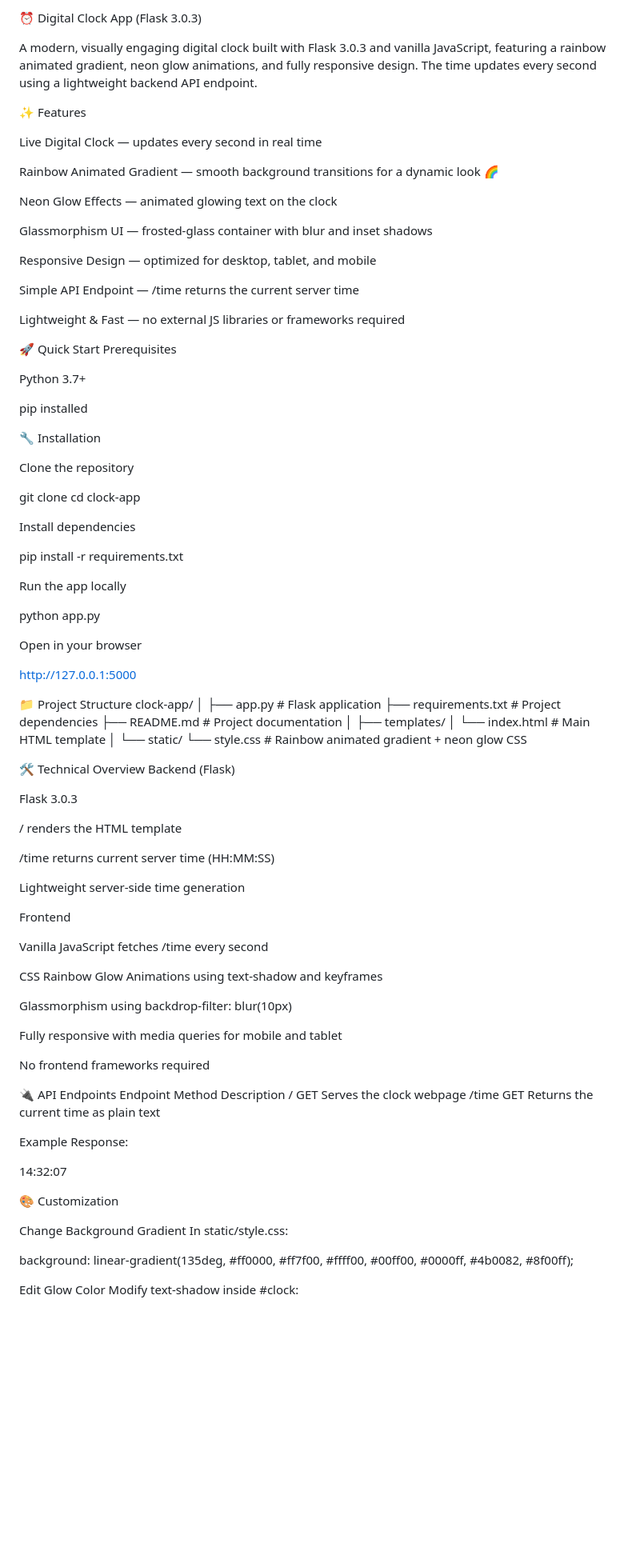
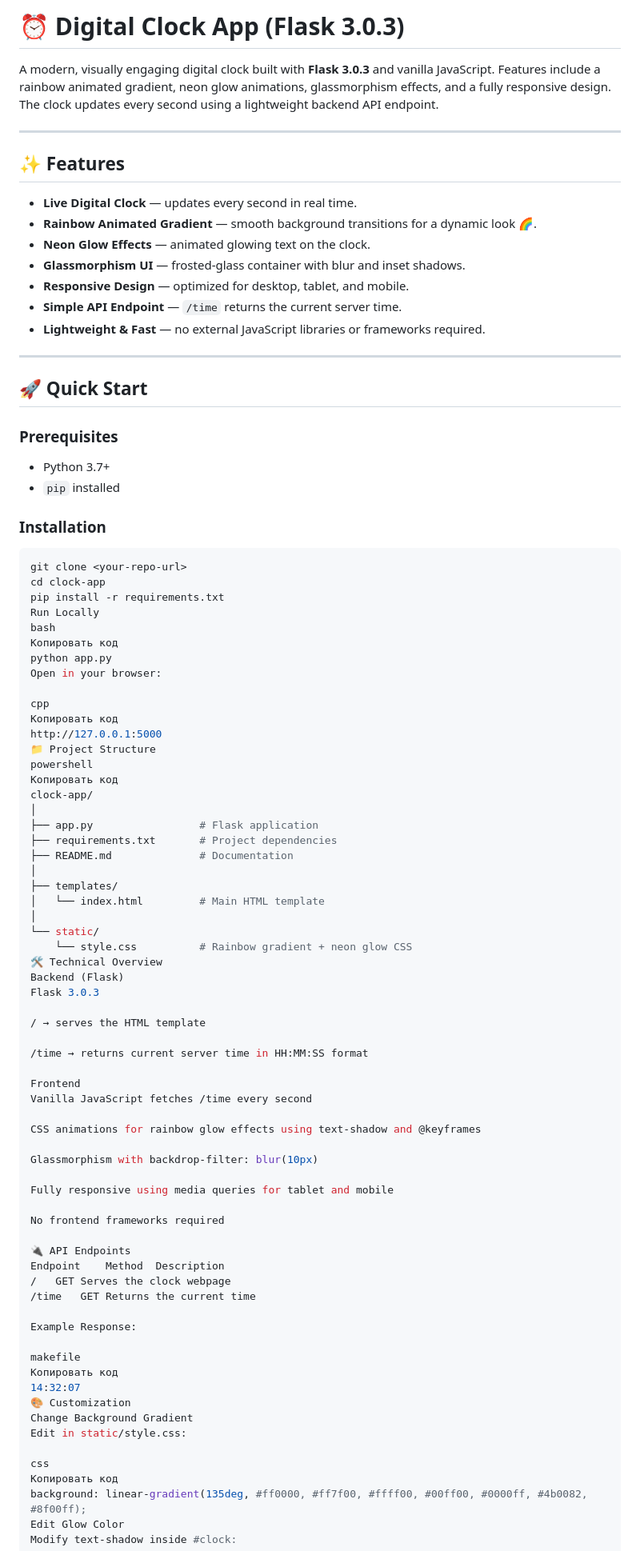
Before and after one commit to SergeyReizman/clock-app, a Markdown page: Readme.md, the part around the change printed below. Shown: that part at 80% size. GitHub-like rendering; blank space fills up the shorter version.

Commit message:
Readme.md upgrade

````diff
--- a/Readme.md
+++ b/Readme.md
@@ -1,105 +1,93 @@
-⏰ Digital Clock App (Flask 3.0.3)
+# ⏰ Digital Clock App (Flask 3.0.3)
 
-A modern, visually engaging digital clock built with Flask 3.0.3 and vanilla JavaScript, featuring a rainbow animated gradient, neon glow animations, and fully responsive design. The time updates every second using a lightweight backend API endpoint.
+A modern, visually engaging digital clock built with **Flask 3.0.3** and vanilla JavaScript. Features include a rainbow animated gradient, neon glow animations, glassmorphism effects, and a fully responsive design. The clock updates every second using a lightweight backend API endpoint.
 
-✨ Features
+---
 
-Live Digital Clock — updates every second in real time
+## ✨ Features
 
-Rainbow Animated Gradient — smooth background transitions for a dynamic look 🌈
+- **Live Digital Clock** — updates every second in real time.
+- **Rainbow Animated Gradient** — smooth background transitions for a dynamic look 🌈.
+- **Neon Glow Effects** — animated glowing text on the clock.
+- **Glassmorphism UI** — frosted-glass container with blur and inset shadows.
+- **Responsive Design** — optimized for desktop, tablet, and mobile.
+- **Simple API Endpoint** — `/time` returns the current server time.
+- **Lightweight & Fast** — no external JavaScript libraries or frameworks required.
 
-Neon Glow Effects — animated glowing text on the clock
+---
 
-Glassmorphism UI — frosted-glass container with blur and inset shadows
+## 🚀 Quick Start
 
-Responsive Design — optimized for desktop, tablet, and mobile
+### Prerequisites
 
-Simple API Endpoint — /time returns the current server time
+- Python 3.7+
+- `pip` installed
 
-Lightweight & Fast — no external JS libraries or frameworks required
+### Installation
 
-🚀 Quick Start
-Prerequisites
-
-Python 3.7+
-
-pip installed
-
-🔧 Installation
-
-Clone the repository
-
+```bash
 git clone <your-repo-url>
 cd clock-app
+pip install -r requirements.txt
+Run Locally
+bash
+Копировать код
+python app.py
+Open in your browser:
 
-
-Install dependencies
-
-pip install -r requirements.txt
-
-
-Run the app locally
-
-python app.py
-
-
-Open in your browser
-
+cpp
+Копировать код
 http://127.0.0.1:5000
-
 📁 Project Structure
+powershell
+Копировать код
 clock-app/
 │
 ├── app.py                 # Flask application
 ├── requirements.txt       # Project dependencies
-├── README.md              # Project documentation
+├── README.md              # Documentation
 │
 ├── templates/
 │   └── index.html         # Main HTML template
 │
 └── static/
-    └── style.css          # Rainbow animated gradient + neon glow CSS
-
+    └── style.css          # Rainbow gradient + neon glow CSS
 🛠️ Technical Overview
 Backend (Flask)
-
 Flask 3.0.3
 
-/ renders the HTML template
+/ → serves the HTML template
 
-/time returns current server time (HH:MM:SS)
-
-Lightweight server-side time generation
+/time → returns current server time in HH:MM:SS format
 
 Frontend
-
 Vanilla JavaScript fetches /time every second
 
-CSS Rainbow Glow Animations using text-shadow and keyframes
+CSS animations for rainbow glow effects using text-shadow and @keyframes
 
-Glassmorphism using backdrop-filter: blur(10px)
+Glassmorphism with backdrop-filter: blur(10px)
 
-Fully responsive with media queries for mobile and tablet
+Fully responsive using media queries for tablet and mobile
 
 No frontend frameworks required
 
 🔌 API Endpoints
 Endpoint	Method	Description
 /	GET	Serves the clock webpage
-/time	GET	Returns the current time as plain text
+/time	GET	Returns the current time
 
 Example Response:
 
+makefile
+Копировать код
 14:32:07
+🎨 Customization
+Change Background Gradient
+Edit in static/style.css:
 
-🎨 Customization
-
-Change Background Gradient
-In static/style.css:
-
+css
+Копировать код
 background: linear-gradient(135deg, #ff0000, #ff7f00, #ffff00, #00ff00, #0000ff, #4b0082, #8f00ff);
-
-
 Edit Glow Color
 Modify text-shadow inside #clock:
 
````
Also changed, not shown: other parts of Readme.md (+22 -38 lines).
